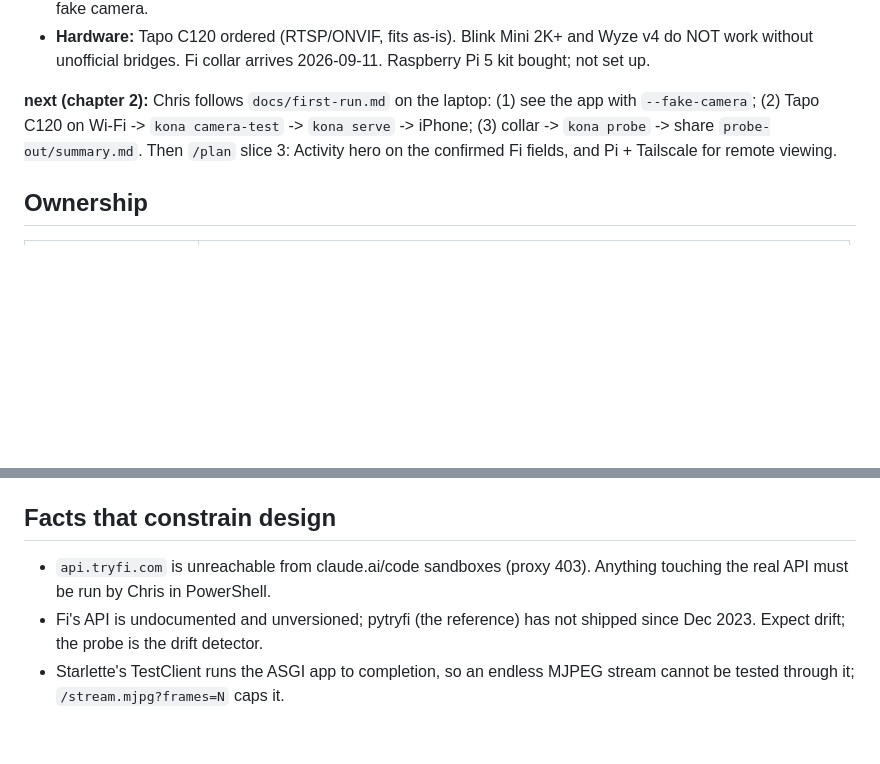
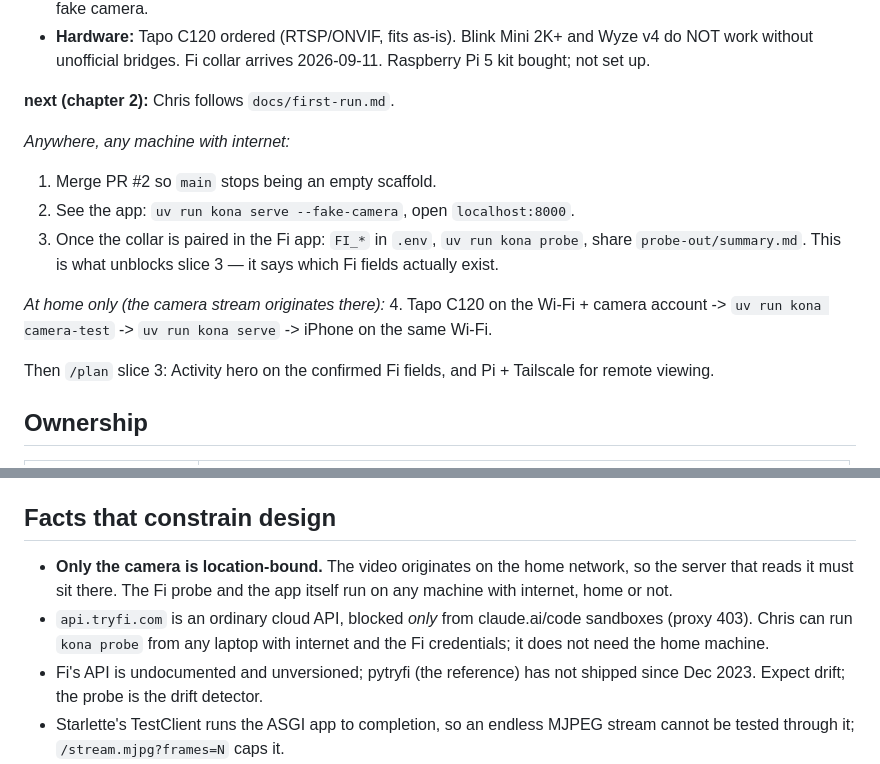
Before and after one commit to chris-suryo/kona-tracker, a Markdown page: PROJECT.md, 2 parts joined by grey strips. GitHub-like rendering; blank space fills up the shorter version.

```diff
--- a/PROJECT.md
+++ b/PROJECT.md
@@ -24,11 +24,21 @@ for Chris to merge. Astro's PR #1 is absorbed (with the regex fix).
   and Wyze v4 do NOT work without unofficial bridges. Fi collar arrives
   2026-09-11. Raspberry Pi 5 kit bought; not set up.
 
-**next (chapter 2):** Chris follows `docs/first-run.md` on the laptop:
-(1) see the app with `--fake-camera`; (2) Tapo C120 on Wi-Fi ->
-`kona camera-test` -> `kona serve` -> iPhone; (3) collar -> `kona probe` ->
-share `probe-out/summary.md`. Then `/plan` slice 3: Activity hero on the
-confirmed Fi fields, and Pi + Tailscale for remote viewing.
+**next (chapter 2):** Chris follows `docs/first-run.md`.
+
+*Anywhere, any machine with internet:*
+1. Merge PR #2 so `main` stops being an empty scaffold.
+2. See the app: `uv run kona serve --fake-camera`, open `localhost:8000`.
+3. Once the collar is paired in the Fi app: `FI_*` in `.env`,
+   `uv run kona probe`, share `probe-out/summary.md`. This is what unblocks
+   slice 3 — it says which Fi fields actually exist.
+
+*At home only (the camera stream originates there):*
+4. Tapo C120 on the Wi-Fi + camera account -> `uv run kona camera-test` ->
+   `uv run kona serve` -> iPhone on the same Wi-Fi.
+
+Then `/plan` slice 3: Activity hero on the confirmed Fi fields, and
+Pi + Tailscale for remote viewing.
 
 ## Ownership
 
@@ -95,8 +105,12 @@ ipconfig                        # IPv4 of the PC; iPhone opens http://<that-ip>:
 
 ## Facts that constrain design
 
-- `api.tryfi.com` is unreachable from claude.ai/code sandboxes (proxy 403).
-  Anything touching the real API must be run by Chris in PowerShell.
+- **Only the camera is location-bound.** The video originates on the home
+  network, so the server that reads it must sit there. The Fi probe and the
+  app itself run on any machine with internet, home or not.
+- `api.tryfi.com` is an ordinary cloud API, blocked *only* from claude.ai/code
+  sandboxes (proxy 403). Chris can run `kona probe` from any laptop with
+  internet and the Fi credentials; it does not need the home machine.
 - Fi's API is undocumented and unversioned; pytryfi (the reference) has not
   shipped since Dec 2023. Expect drift; the probe is the drift detector.
 - Starlette's TestClient runs the ASGI app to completion, so an endless
```
Also changed, not shown: docs/first-run.md (+29 -10 lines).
